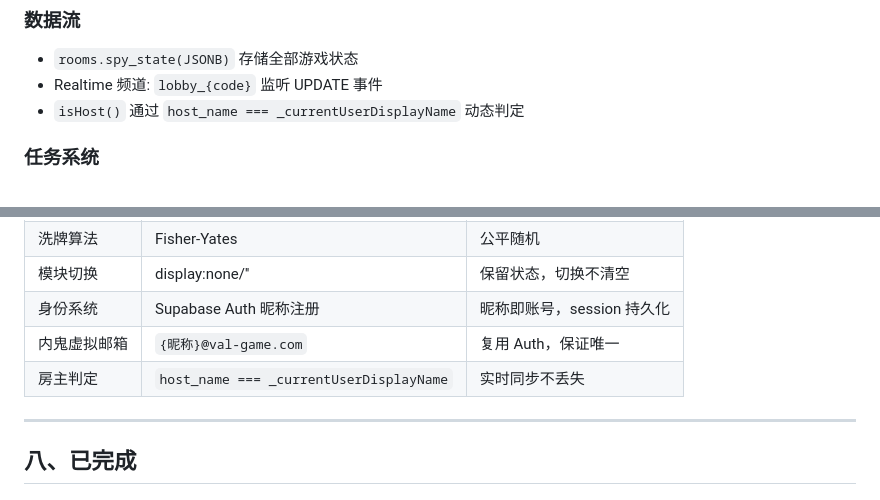
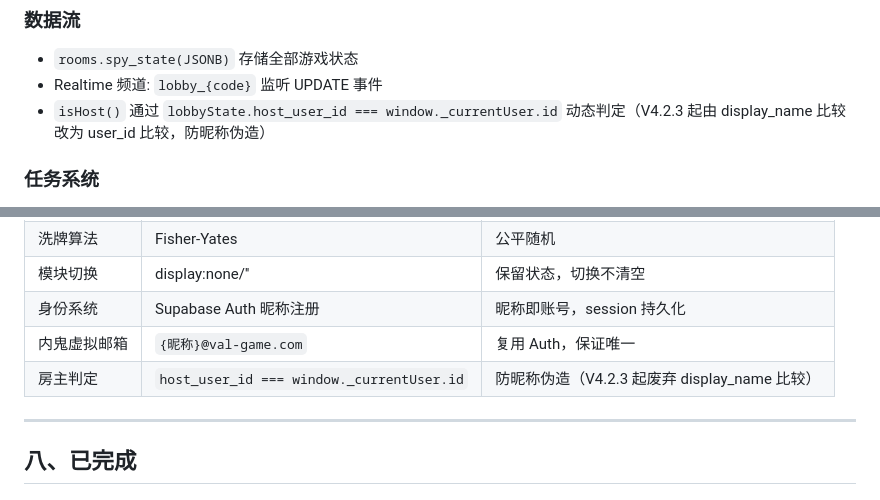
Before and after one commit to yijiuzero/valorant-civil-war, a Markdown page: PROJECT_CONTEXT.md, 2 parts joined by grey strips. GitHub-like rendering.

```diff
--- a/PROJECT_CONTEXT.md
+++ b/PROJECT_CONTEXT.md
@@ -177,7 +177,7 @@ valorant-civil-war/
 ### 数据流
 - `rooms.spy_state(JSONB)` 存储全部游戏状态
 - Realtime 频道: `lobby_{code}` 监听 UPDATE 事件
-- `isHost()` 通过 `host_name === _currentUserDisplayName` 动态判定
+- `isHost()` 通过 `lobbyState.host_user_id === window._currentUser.id` 动态判定（V4.2.3 起由 display_name 比较改为 user_id 比较，防昵称伪造）
 
 ### 任务系统
 - 12 条任务，无技能依赖（已删友军火力/战术性失误）
@@ -198,7 +198,7 @@ valorant-civil-war/
 | 模块切换 | display:none/'' | 保留状态，切换不清空 |
 | 身份系统 | Supabase Auth 昵称注册 | 昵称即账号，session 持久化 |
 | 内鬼虚拟邮箱 | `{昵称}@val-game.com` | 复用 Auth，保证唯一 |
-| 房主判定 | `host_name === _currentUserDisplayName` | 实时同步不丢失 |
+| 房主判定 | `host_user_id === window._currentUser.id` | 防昵称伪造（V4.2.3 起废弃 display_name 比较） |
 
 ---
 
```
Also changed, not shown: other parts of PROJECT_CONTEXT.md (+7 -7 lines).
